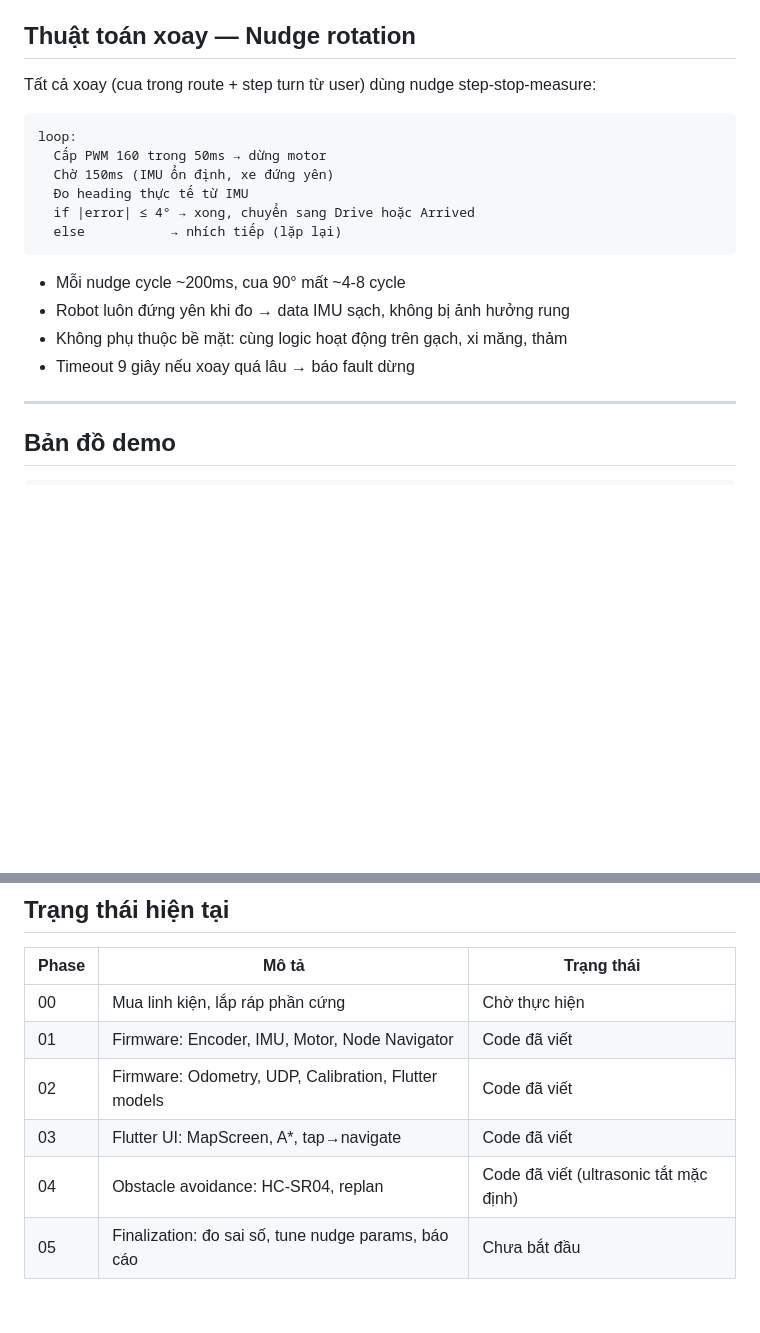
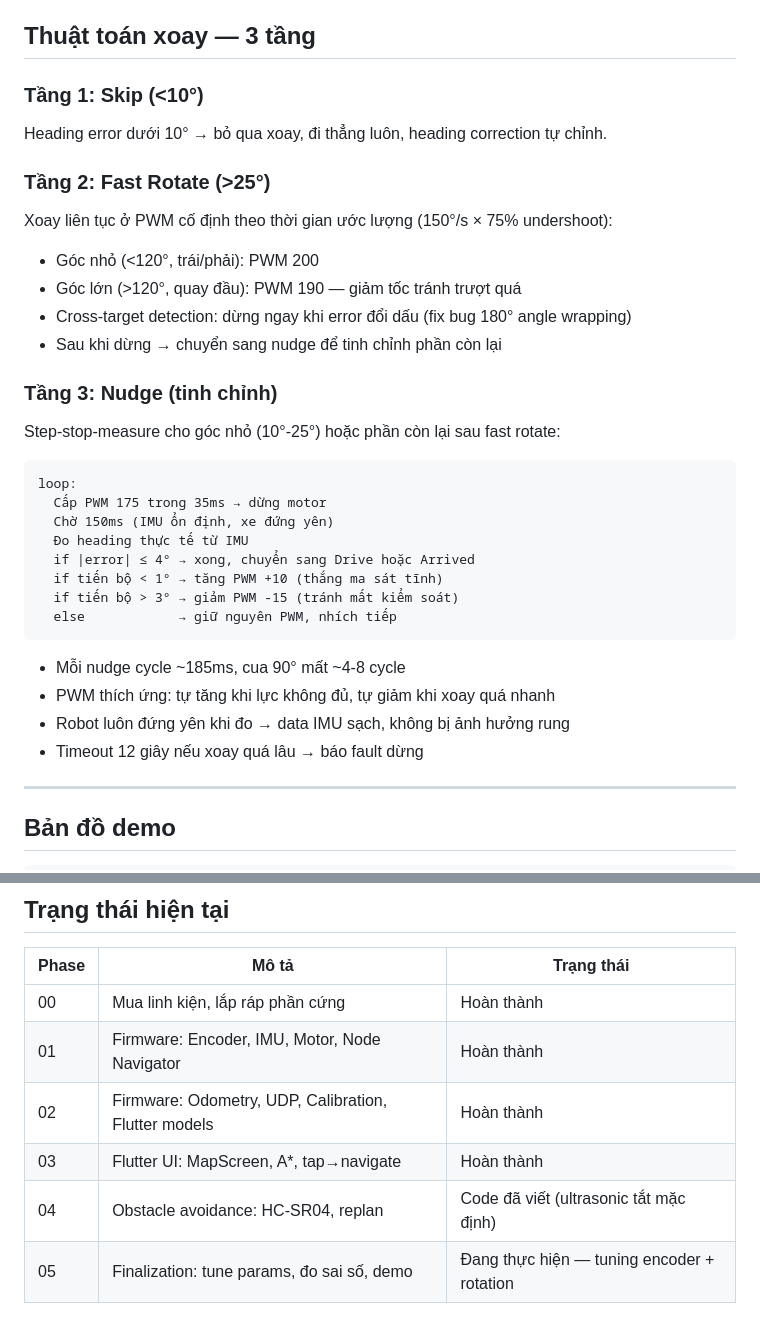
Before and after one commit to ngxziet/doantotnghiep_viet, a Markdown page: docs/codebase-summary.md, 2 parts joined by grey strips. Drawn GitHub-style; blank space fills up the shorter version.

Commit message:
update: sync README + docs with current tuning parameters
- README: reflect 3-tier rotation, gain=175, deadband=1°, auto-calibration
- Codebase summary: rewrite rotation section with fast rotate + adaptive nudge + cross-target detection
- Update project status phases
- Config: user-tuned values (PULSES_PER_NODE=52, FAST_ROTATE_PWM=200/190)

````diff
--- a/docs/codebase-summary.md
+++ b/docs/codebase-summary.md
@@ -150,23 +150,36 @@ y      -= d × sin(θ_mid)          ← Y-down coordinate system
 - Vị trí (x, y): 100% từ encoder, IMU không tham gia
 - Cập nhật mỗi 20ms trong vòng lặp chính (50Hz)
 
-## Thuật toán xoay — Nudge rotation
+## Thuật toán xoay — 3 tầng
 
-Tất cả xoay (cua trong route + step turn từ user) dùng nudge step-stop-measure:
+### Tầng 1: Skip (<10°)
+Heading error dưới 10° → bỏ qua xoay, đi thẳng luôn, heading correction tự chỉnh.
+
+### Tầng 2: Fast Rotate (>25°)
+Xoay liên tục ở PWM cố định theo thời gian ước lượng (150°/s × 75% undershoot):
+- Góc nhỏ (<120°, trái/phải): PWM 200
+- Góc lớn (>120°, quay đầu): PWM 190 — giảm tốc tránh trượt quá
+- Cross-target detection: dừng ngay khi error đổi dấu (fix bug 180° angle wrapping)
+- Sau khi dừng → chuyển sang nudge để tinh chỉnh phần còn lại
+
+### Tầng 3: Nudge (tinh chỉnh)
+Step-stop-measure cho góc nhỏ (10°-25°) hoặc phần còn lại sau fast rotate:
 
 ```
 loop:
-  Cấp PWM 160 trong 50ms → dừng motor
+  Cấp PWM 175 trong 35ms → dừng motor
   Chờ 150ms (IMU ổn định, xe đứng yên)
   Đo heading thực tế từ IMU
   if |error| ≤ 4° → xong, chuyển sang Drive hoặc Arrived
-  else           → nhích tiếp (lặp lại)
+  if tiến bộ < 1° → tăng PWM +10 (thắng ma sát tĩnh)
+  if tiến bộ > 3° → giảm PWM -15 (tránh mất kiểm soát)
+  else            → giữ nguyên PWM, nhích tiếp
 ```
 
-- Mỗi nudge cycle ~200ms, cua 90° mất ~4-8 cycle
+- Mỗi nudge cycle ~185ms, cua 90° mất ~4-8 cycle
+- PWM thích ứng: tự tăng khi lực không đủ, tự giảm khi xoay quá nhanh
 - Robot luôn đứng yên khi đo → data IMU sạch, không bị ảnh hưởng rung
-- Không phụ thuộc bề mặt: cùng logic hoạt động trên gạch, xi măng, thảm
-- Timeout 9 giây nếu xoay quá lâu → báo fault dừng
+- Timeout 12 giây nếu xoay quá lâu → báo fault dừng
 
 ---
 
@@ -220,9 +233,9 @@ flutter run --dart-define=USE_SIMULATOR=true     # chạy với simulator
 
 | Phase | Mô tả | Trạng thái |
 |---|---|---|
-| 00 | Mua linh kiện, lắp ráp phần cứng | Chờ thực hiện |
-| 01 | Firmware: Encoder, IMU, Motor, Node Navigator | Code đã viết |
-| 02 | Firmware: Odometry, UDP, Calibration, Flutter models | Code đã viết |
-| 03 | Flutter UI: MapScreen, A*, tap→navigate | Code đã viết |
+| 00 | Mua linh kiện, lắp ráp phần cứng | Hoàn thành |
+| 01 | Firmware: Encoder, IMU, Motor, Node Navigator | Hoàn thành |
+| 02 | Firmware: Odometry, UDP, Calibration, Flutter models | Hoàn thành |
+| 03 | Flutter UI: MapScreen, A*, tap→navigate | Hoàn thành |
 | 04 | Obstacle avoidance: HC-SR04, replan | Code đã viết (ultrasonic tắt mặc định) |
-| 05 | Finalization: đo sai số, tune nudge params, báo cáo | Chưa bắt đầu |
+| 05 | Finalization: tune params, đo sai số, demo | Đang thực hiện — tuning encoder + rotation |
````
Also changed, not shown: README.md (+3 -3 lines).
